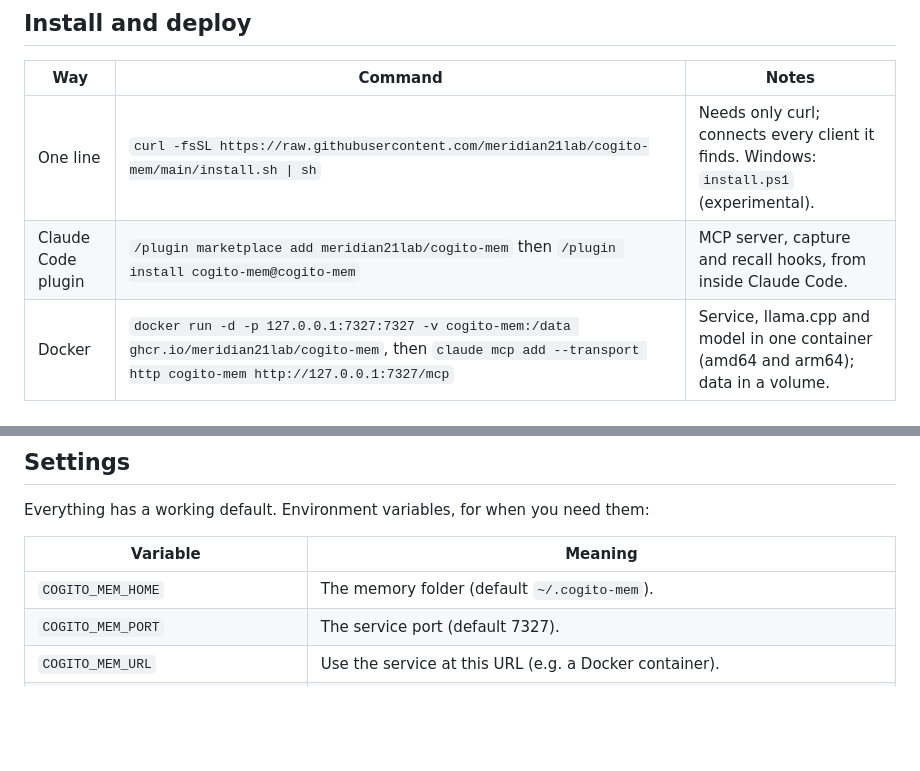
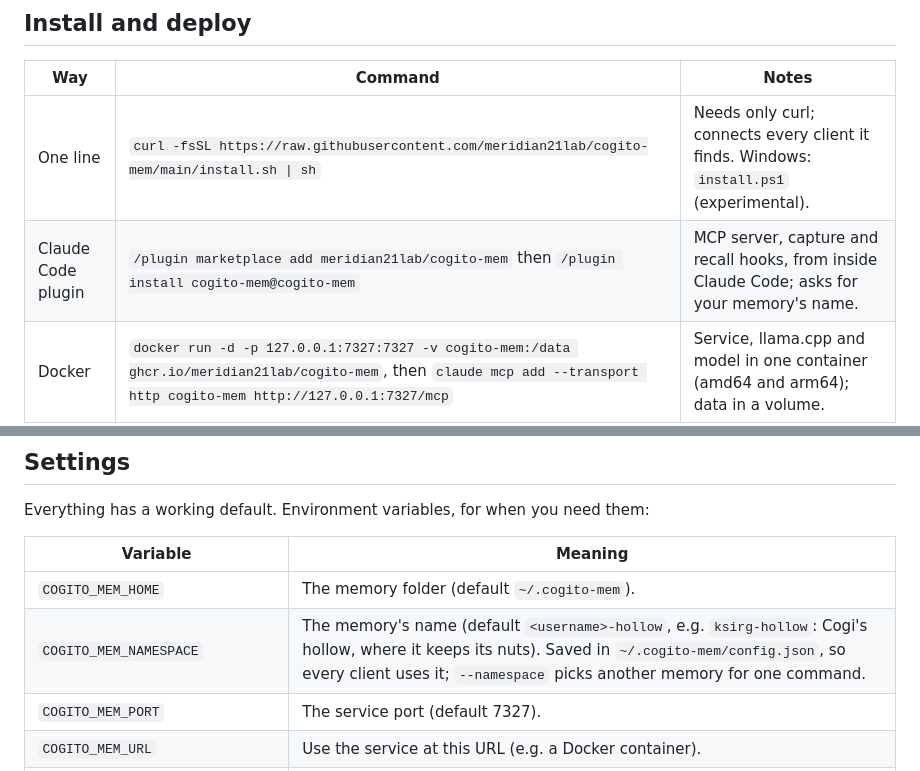
Before and after one commit to meridian21lab/cogito-mem, a Markdown page: README.md, 2 parts joined by grey strips. Drawn GitHub-style; blank space fills up the shorter version.

```diff
--- a/README.md
+++ b/README.md
@@ -187,7 +187,7 @@ Client().query("mascot")          # or through the local service, which starts o
 | Way | Command | Notes |
 |---|---|---|
 | One line | `curl -fsSL https://raw.githubusercontent.com/meridian21lab/cogito-mem/main/install.sh \| sh` | Needs only curl; connects every client it finds. Windows: `install.ps1` (experimental). |
-| Claude Code plugin | `/plugin marketplace add meridian21lab/cogito-mem` then `/plugin install cogito-mem@cogito-mem` | MCP server, capture and recall hooks, from inside Claude Code. |
+| Claude Code plugin | `/plugin marketplace add meridian21lab/cogito-mem` then `/plugin install cogito-mem@cogito-mem` | MCP server, capture and recall hooks, from inside Claude Code; asks for your memory's name. |
 | Docker | `docker run -d -p 127.0.0.1:7327:7327 -v cogito-mem:/data ghcr.io/meridian21lab/cogito-mem`, then `claude mcp add --transport http cogito-mem http://127.0.0.1:7327/mcp` | Service, llama.cpp and model in one container (amd64 and arm64); data in a volume. |
 | pip / uv | `uv tool install git+https://github.com/meridian21lab/cogito-mem && cogito-mem install` | For Python developers. |
 
@@ -217,6 +217,7 @@ Everything has a working default. Environment variables, for when you need them:
 | Variable | Meaning |
 |---|---|
 | `COGITO_MEM_HOME` | The memory folder (default `~/.cogito-mem`). |
+| `COGITO_MEM_NAMESPACE` | The memory's name (default `<username>-hollow`, e.g. `ksirg-hollow`: Cogi's hollow, where it keeps its nuts). Saved in `~/.cogito-mem/config.json`, so every client uses it; `--namespace` picks another memory for one command. |
 | `COGITO_MEM_PORT` | The service port (default 7327). |
 | `COGITO_MEM_URL` | Use the service at this URL (e.g. a Docker container). |
 | `COGITO_MEM_MODEL` / `COGITO_MEM_MODEL_URL` | A local GGUF to use, or where to download it from. Other Matryoshka GGUFs (Qwen3-Embedding, nomic-embed-text) get their own prompts automatically. |
```
Also changed, not shown: docs/install.md (+7 -1 lines), docs/requirements.md (+31 -2 lines).
